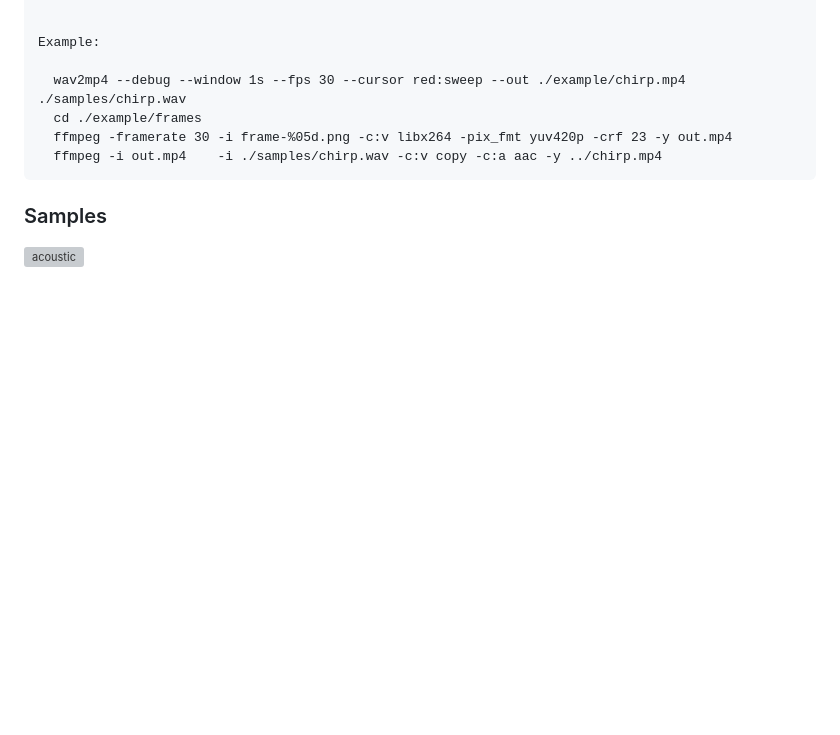
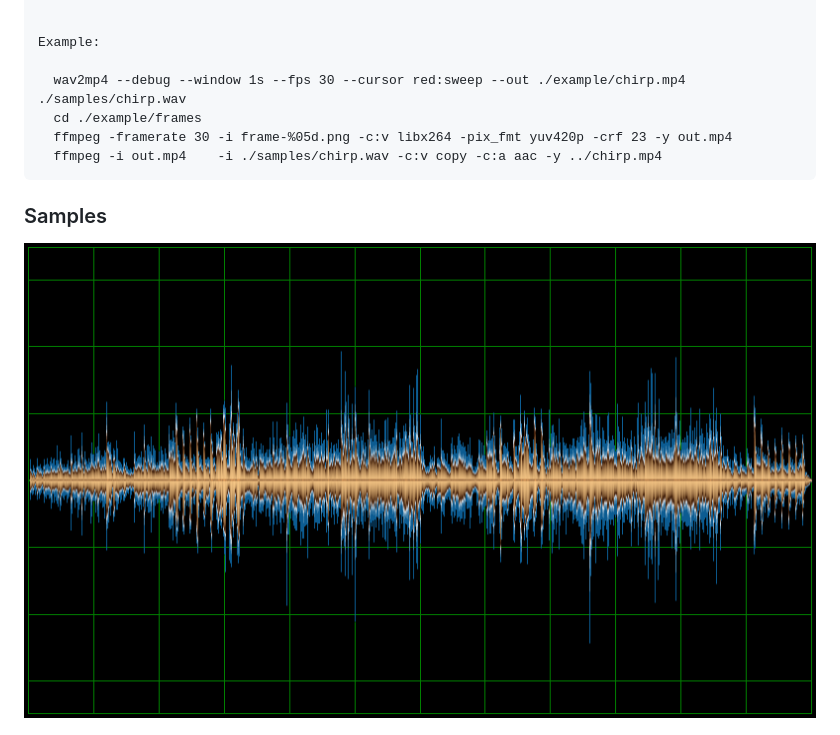
Before and after one commit to transcriptaze/wav2png, a Markdown page: README.md, the part around the change. GitHub-like rendering; blank space fills up the shorter version; grey boxes are pictures that could not be loaded.

```diff
--- a/README.md
+++ b/README.md
@@ -269,7 +269,7 @@ Example:
 
 ### Samples
 
-![acoustic](acoustic.png)
+![acoustic](samples/acoustic.png)
 
 ![chirp](samples/chirp.png)
 
```
